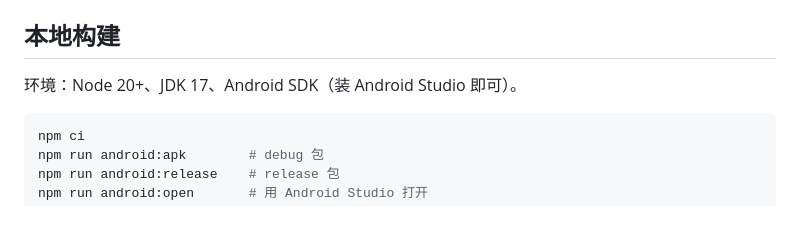
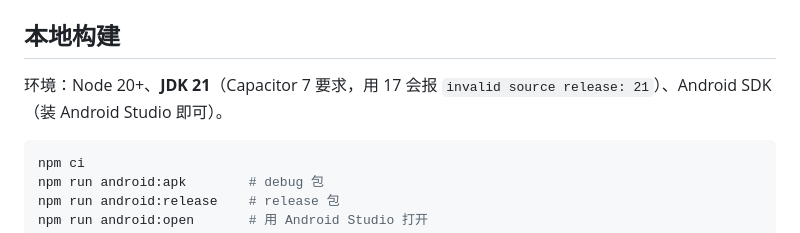
Before and after one commit to tianbops/zhipei, a Markdown page: README.md, the part around the change. GitHub-like rendering.

Commit message:
docs: JDK 要求更正为 21

````diff
--- a/README.md
+++ b/README.md
@@ -43,7 +43,7 @@ npx cap sync android
 
 ## 本地构建
 
-环境：Node 20+、JDK 17、Android SDK（装 Android Studio 即可）。
+环境：Node 20+、**JDK 21**（Capacitor 7 要求，用 17 会报 `invalid source release: 21`）、Android SDK（装 Android Studio 即可）。
 
 ```bash
 npm ci
````
